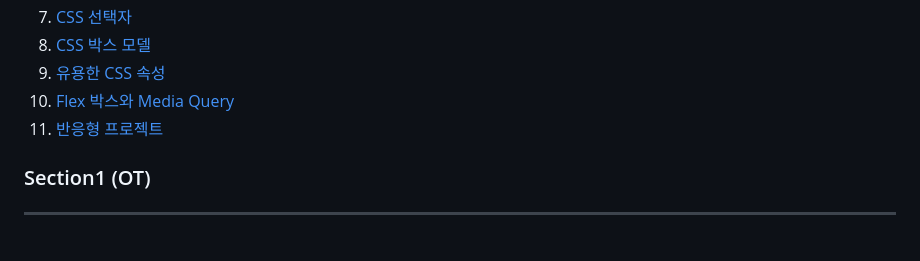
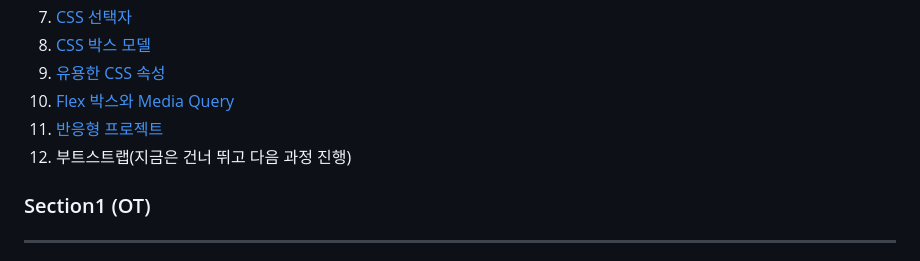
Before and after one commit to yoonc01/-Udemy--The-Web-Developer, a Markdown page: README.md, the part around the change. Rendered like a GitHub page.

```diff
--- a/README.md
+++ b/README.md
@@ -14,6 +14,7 @@
 9. [유용한 CSS 속성](#section9-유용한-css-속성)
 10. [Flex 박스와 Media Query](#section10-Flexbox와-Media-Query)
 11. [반응형 프로젝트](#section11-Responsive-Project)
+12. 부트스트랩(지금은 건너 뛰고 다음 과정 진행)
 
 ### Section1 (OT)
 ---
```
